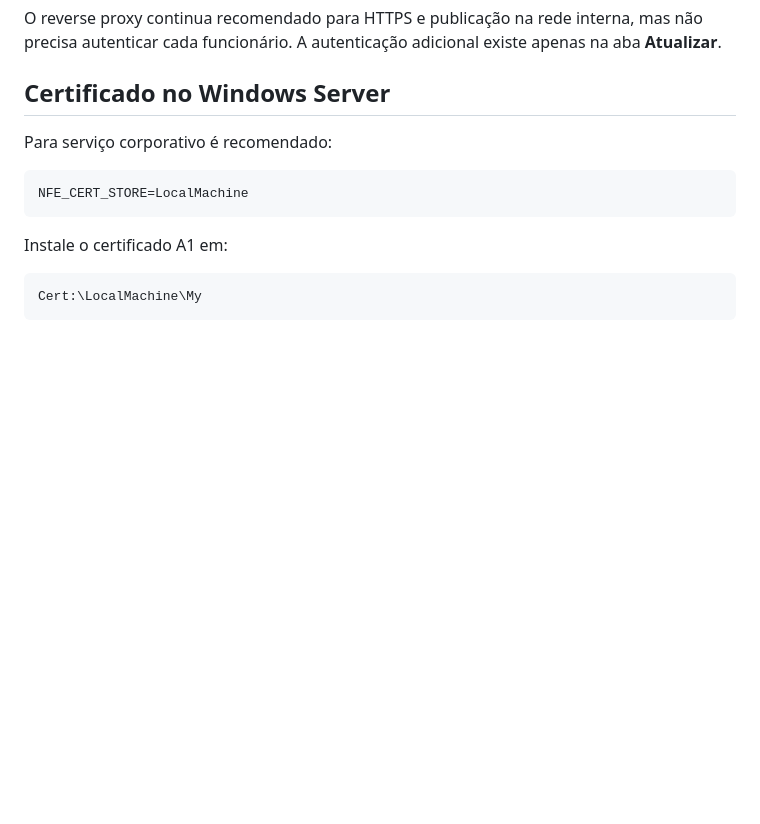
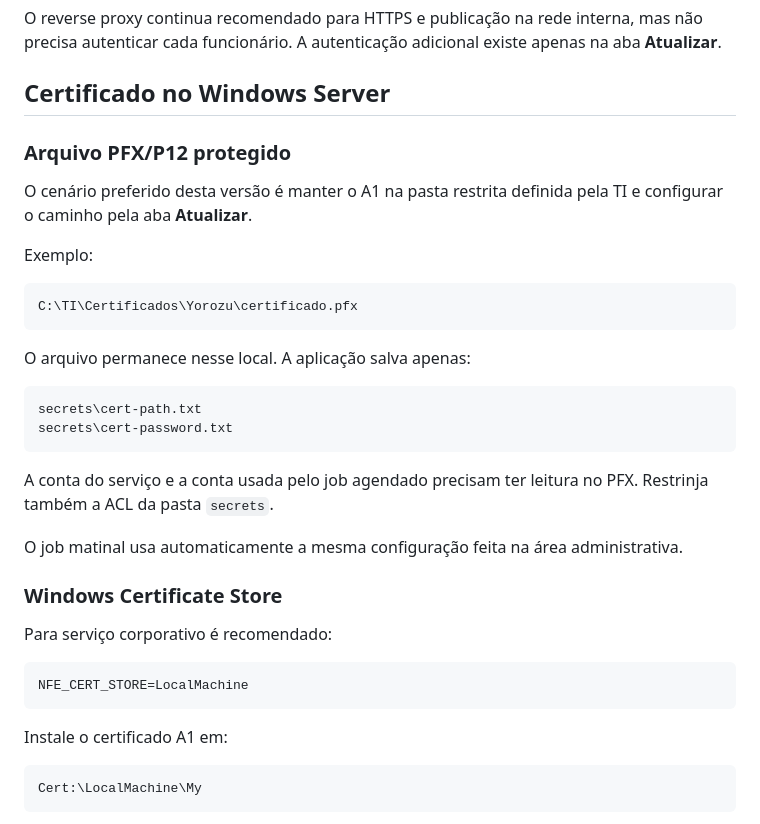
Before and after one commit to MagroNego/ConsultaManifestacao_DFE, a Markdown page: SERVIDOR_WEB.md, the part around the change. Rendered like a GitHub page; blank space fills up the shorter version.

Commit message:
v2: documentar PFX protegido no servidor

````diff
--- a/SERVIDOR_WEB.md
+++ b/SERVIDOR_WEB.md
@@ -70,6 +70,31 @@ Os arquivos em `secrets` devem ter ACL restrita à conta que executa a aplicaç
 O reverse proxy continua recomendado para HTTPS e publicação na rede interna, mas não precisa autenticar cada funcionário. A autenticação adicional existe apenas na aba **Atualizar**.
 
 ## Certificado no Windows Server
+
+### Arquivo PFX/P12 protegido
+
+O cenário preferido desta versão é manter o A1 na pasta restrita definida pela TI e configurar o caminho pela aba **Atualizar**.
+
+Exemplo:
+
+```text
+C:\TI\Certificados\Yorozu\certificado.pfx
+```
+
+O arquivo permanece nesse local. A aplicação salva apenas:
+
+```text
+secrets\cert-path.txt
+secrets\cert-password.txt
+```
+
+A conta do serviço e a conta usada pelo job agendado precisam ter leitura no PFX. Restrinja também a ACL da pasta `secrets`.
+
+O job matinal usa automaticamente a mesma configuração feita na área administrativa.
+
+### Windows Certificate Store
+
+
 
 Para serviço corporativo é recomendado:
 
````
